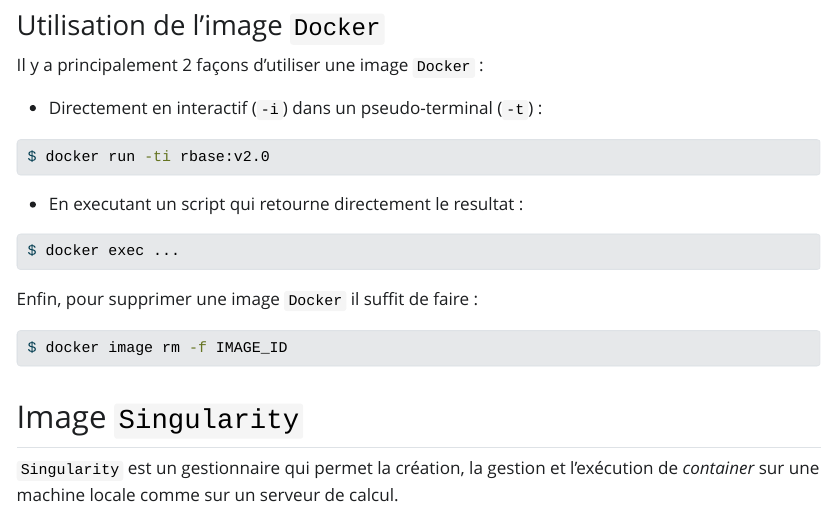
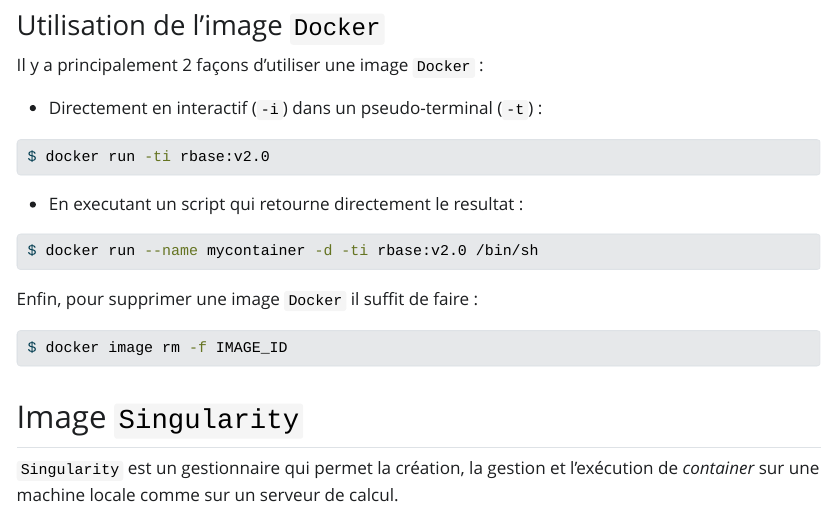
Before and after one commit to mesocentre-clermont-auvergne/formation_fair, a Quarto document (fair_encapsulation/encapsulation_TP2023/singularity_TP.qmd): the page in a window 1100 px wide, from 1510 px down. The pictures show the output file fair_encapsulation/encapsulation_TP2023/singularity_TP.html that the author committed with the source, opened offline; Quarto's library style sheets are replaced by a plain one without menus.

Commit message:
start docker exec

````diff
--- a/fair_encapsulation/encapsulation_TP2023/singularity_TP.qmd
+++ b/fair_encapsulation/encapsulation_TP2023/singularity_TP.qmd
@@ -90,7 +90,8 @@
 - En executant un script qui retourne directement le resultat :
 
 ``` bash
-$ docker exec ...
+$ docker run --name mycontainer -d -ti rbase:v2.0 /bin/sh
+
 ```
 
 Enfin, pour supprimer une image  `Docker` il suffit de faire :
````
Also changed, not shown: fair_encapsulation/encapsulation_TP2023/singularity_TP.html, fair_encapsulation/encapsulation_TP2023/singularity_TP.qmd (3 more changed lines).
